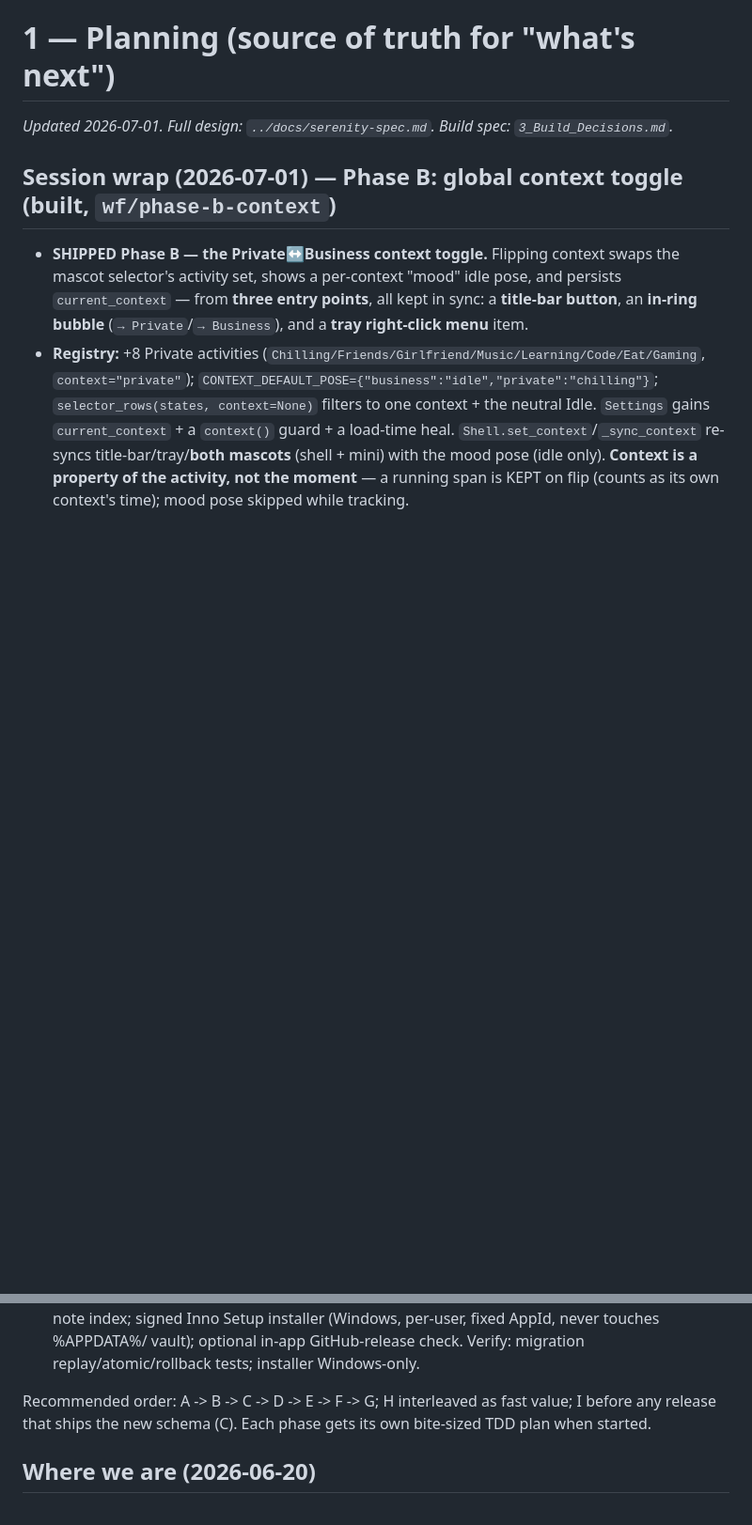
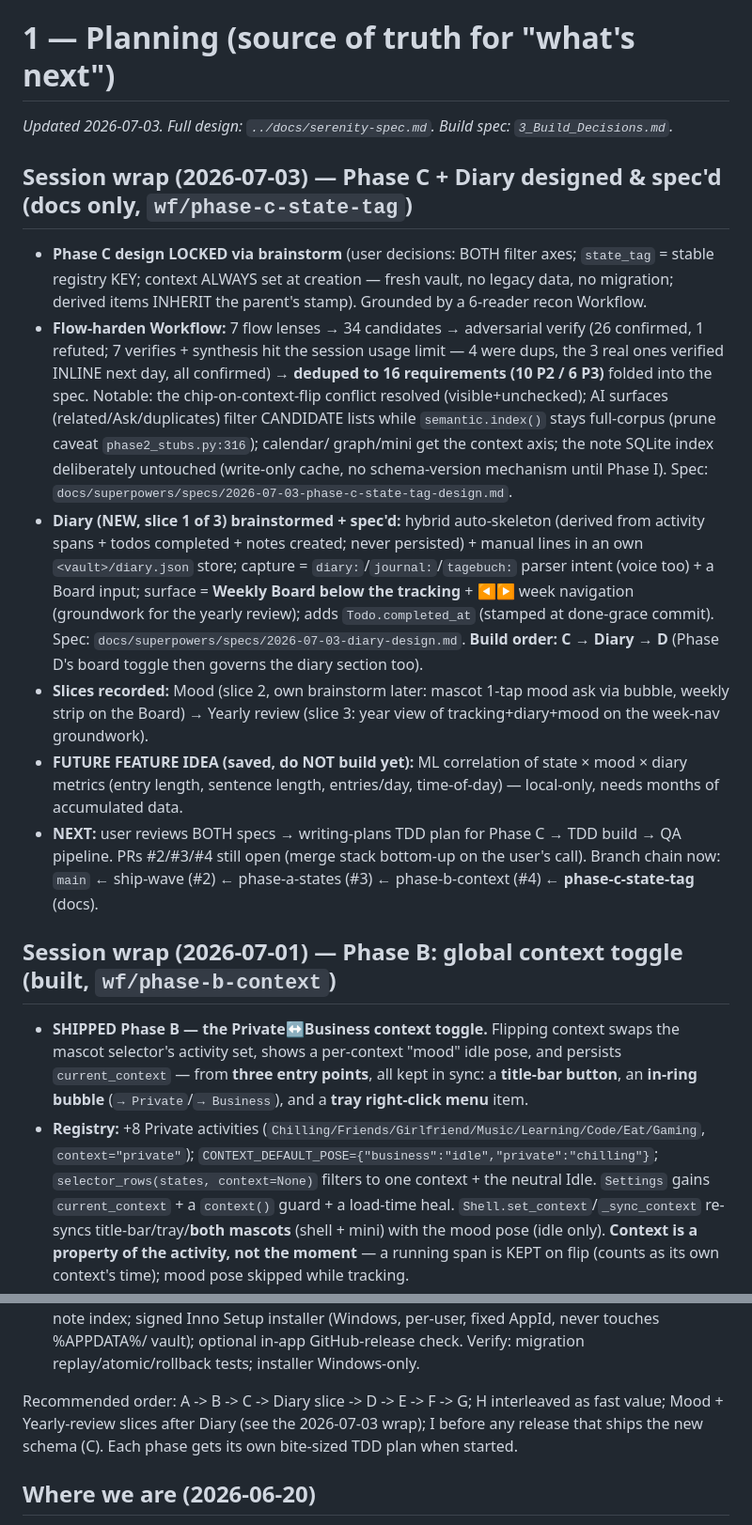
Before and after one commit to BeMuCa/Serenity, a Markdown page: notes/1_Planning.md, 2 parts joined by grey strips. Shown at 94% size. Drawn GitHub-style; blank space fills up the shorter version.

Commit message:
docs(notes): Phase C + Diary specs wrap; Mood/Yearly slices; ML future idea
Co-Authored-By: Claude Fable 5 <noreply@anthropic.com>

```diff
--- a/notes/1_Planning.md
+++ b/notes/1_Planning.md
@@ -1,6 +1,31 @@
 # 1 — Planning (source of truth for "what's next")
 
-_Updated 2026-07-01. Full design: `../docs/serenity-spec.md`. Build spec: `3_Build_Decisions.md`._
+_Updated 2026-07-03. Full design: `../docs/serenity-spec.md`. Build spec: `3_Build_Decisions.md`._
+
+## Session wrap (2026-07-03) — Phase C + Diary designed & spec'd (docs only, `wf/phase-c-state-tag`)
+- **Phase C design LOCKED via brainstorm** (user decisions: BOTH filter axes; `state_tag` = stable registry
+  KEY; context ALWAYS set at creation — fresh vault, no legacy data, no migration; derived items INHERIT
+  the parent's stamp). Grounded by a 6-reader recon Workflow.
+- **Flow-harden Workflow:** 7 flow lenses → 34 candidates → adversarial verify (26 confirmed, 1 refuted;
+  7 verifies + synthesis hit the session usage limit — 4 were dups, the 3 real ones verified INLINE next
+  day, all confirmed) → **deduped to 16 requirements (10 P2 / 6 P3)** folded into the spec. Notable: the
+  chip-on-context-flip conflict resolved (visible+unchecked); AI surfaces (related/Ask/duplicates) filter
+  CANDIDATE lists while `semantic.index()` stays full-corpus (prune caveat `phase2_stubs.py:316`); calendar/
+  graph/mini get the context axis; the note SQLite index deliberately untouched (write-only cache, no
+  schema-version mechanism until Phase I). Spec: `docs/superpowers/specs/2026-07-03-phase-c-state-tag-design.md`.
+- **Diary (NEW, slice 1 of 3) brainstormed + spec'd:** hybrid auto-skeleton (derived from activity spans +
+  todos completed + notes created; never persisted) + manual lines in an own `<vault>/diary.json` store;
+  capture = `diary:`/`journal:`/`tagebuch:` parser intent (voice too) + a Board input; surface = **Weekly
+  Board below the tracking** + ◀▶ week navigation (groundwork for the yearly review); adds
+  `Todo.completed_at` (stamped at done-grace commit). Spec: `docs/superpowers/specs/2026-07-03-diary-design.md`.
+  **Build order: C → Diary → D** (Phase D's board toggle then governs the diary section too).
+- **Slices recorded:** Mood (slice 2, own brainstorm later: mascot 1-tap mood ask via bubble, weekly strip
+  on the Board) → Yearly review (slice 3: year view of tracking+diary+mood on the week-nav groundwork).
+- **FUTURE FEATURE IDEA (saved, do NOT build yet):** ML correlation of state × mood × diary metrics
+  (entry length, sentence length, entries/day, time-of-day) — local-only, needs months of accumulated data.
+- **NEXT:** user reviews BOTH specs → writing-plans TDD plan for Phase C → TDD build → QA pipeline.
+  PRs #2/#3/#4 still open (merge stack bottom-up on the user's call). Branch chain now: `main` ← ship-wave
+  (#2) ← phase-a-states (#3) ← phase-b-context (#4) ← **phase-c-state-tag** (docs).
 
 ## Session wrap (2026-07-01) — Phase B: global context toggle (built, `wf/phase-b-context`)
 - **SHIPPED Phase B — the Private↔Business context toggle.** Flipping context swaps the mascot
@@ -281,8 +306,9 @@ Ground truth from recon (2026-06-23):
   vault); optional in-app GitHub-release check. Verify: migration replay/atomic/rollback tests;
   installer Windows-only.
 
-Recommended order: A -> B -> C -> D -> E -> F -> G; H interleaved as fast value; I before any
-release that ships the new schema (C). Each phase gets its own bite-sized TDD plan when started.
+Recommended order: A -> B -> C -> Diary slice -> D -> E -> F -> G; H interleaved as fast value;
+Mood + Yearly-review slices after Diary (see the 2026-07-03 wrap); I before any release that
+ships the new schema (C). Each phase gets its own bite-sized TDD plan when started.
 
 ## Where we are (2026-06-20)
 - **Phase-1 base + Stage-1 + Stage-2 all BUILT and on `main`.** 635 unit tests pass headless
```
